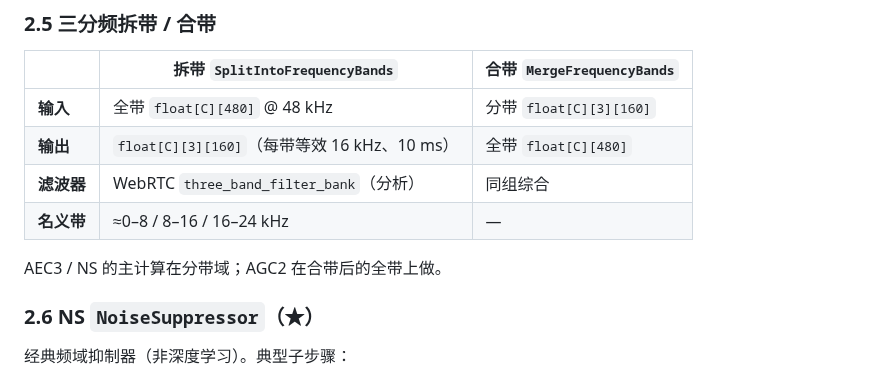
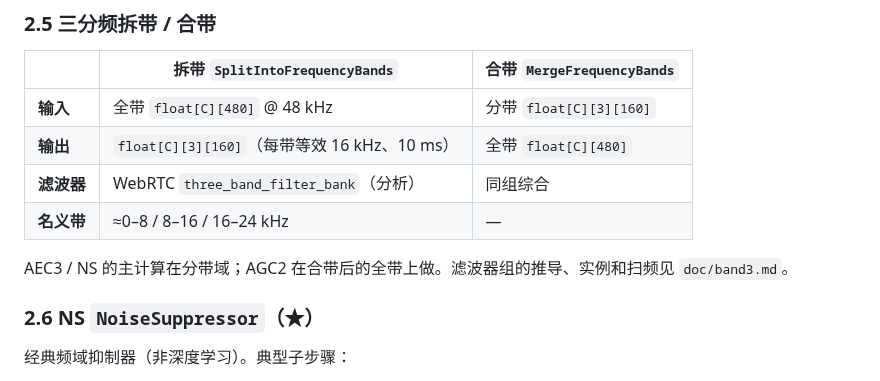
Before and after one commit to liang-nian/webrtc_3a, a Markdown page: doc/webrtc_3a.md, the part around the change. Rendered like a GitHub page.

```diff
--- a/doc/webrtc_3a.md
+++ b/doc/webrtc_3a.md
@@ -86,7 +86,7 @@ mic PCM
 | **滤波器** | WebRTC `three_band_filter_bank`（分析） | 同组综合 |
 | **名义带** | ≈0–8 / 8–16 / 16–24 kHz | — |
 
-AEC3 / NS 的主计算在分带域；AGC2 在合带后的全带上做。
+AEC3 / NS 的主计算在分带域；AGC2 在合带后的全带上做。滤波器组的推导、实例和扫频见 `doc/band3.md`。
 
 ### 2.6 NS `NoiseSuppressor`（★）
 
```
Also changed, not shown: README.md (+7 -1 lines), doc/band3.md (added, +284 -0 lines), doc/qmf.md (+4 -34 lines), doc/image/band3_fig_TA.png (added), doc/image/band3_fig_chirp_stft.png (added), doc/image/band3_fig_filters.png (added), doc/image/band3_fig_replicas.png (added), doc/image/band3_fig_symbols.png (added), doc/image/qmf_fig_symbols.png (added), 5 other files.
